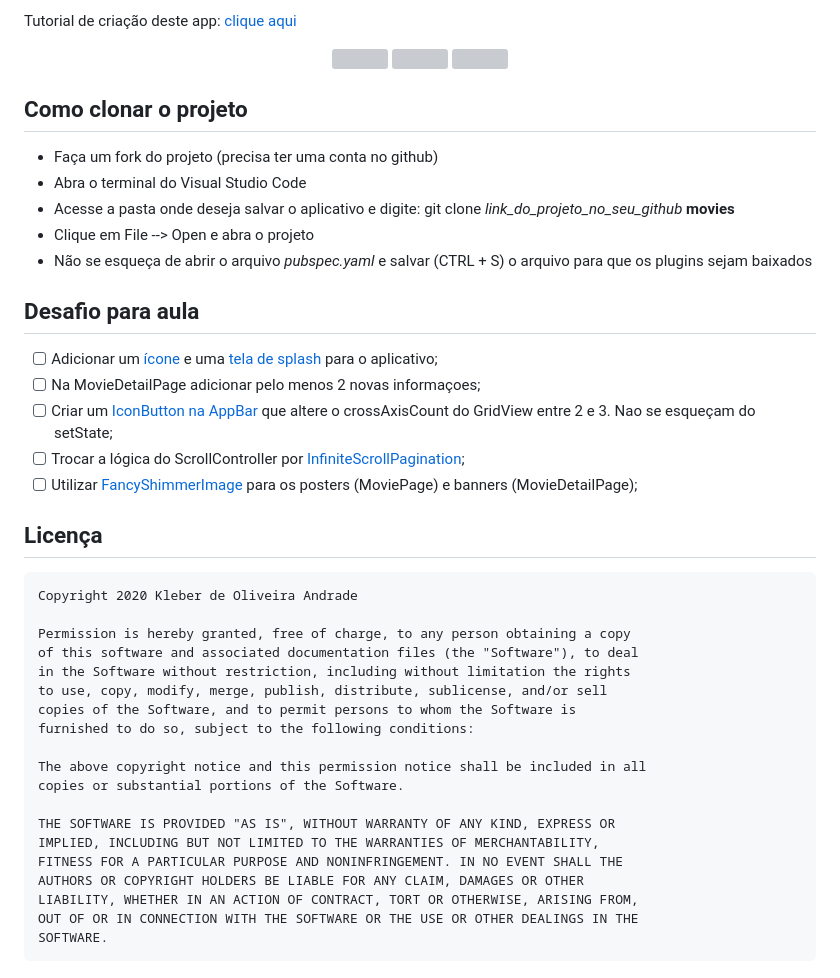
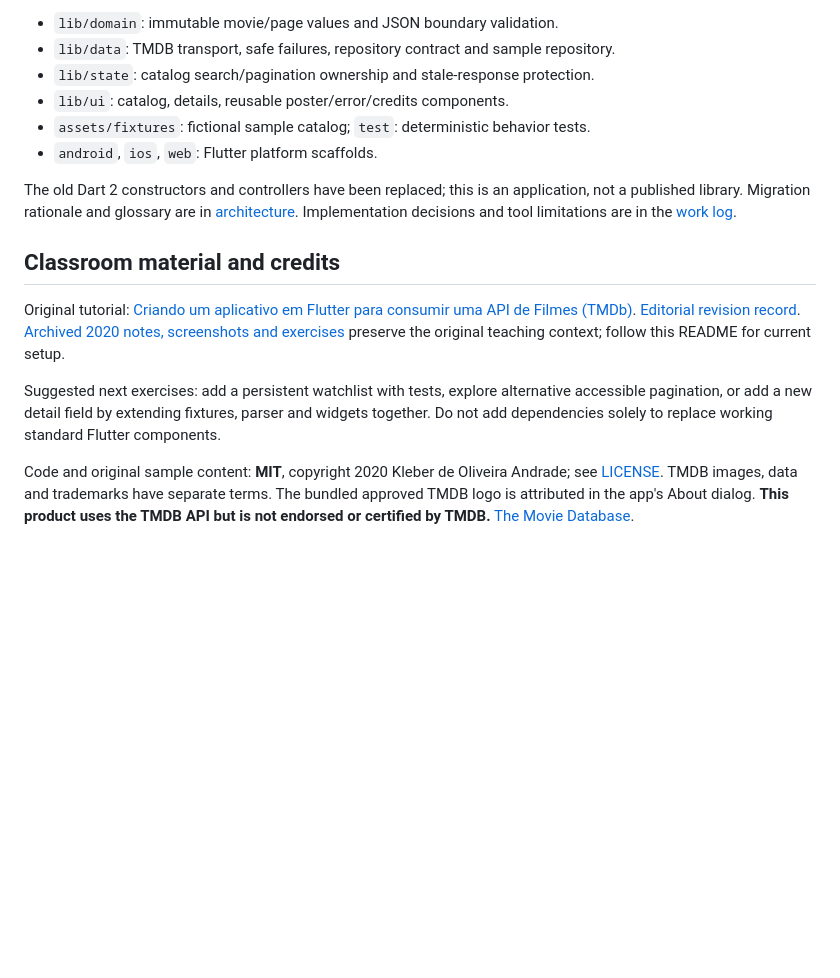
Before and after one commit to kleberandrade/movies-flutter, a Markdown page: README.md, the part around one of its changes. Rendered like a GitHub page; blank space fills up the shorter version; grey boxes are pictures that could not be loaded.

```diff
--- a/README.md
+++ b/README.md
@@ -45,46 +60,17 @@ Aplicativo de lista de filmes utilizando a API do [TMDb](https://www.themoviedb.
 
-Tutorial de criação deste app: [clique aqui](https://kleberandrade.medium.com/criando-um-aplicativo-em-flutter-para-consumir-uma-api-de-filmes-tmdb-2b5a9982bfcd)
+- `lib/domain`: immutable movie/page values and JSON boundary validation.
+- `lib/data`: TMDB transport, safe failures, repository contract and sample repository.
+- `lib/state`: catalog search/pagination ownership and stale-response protection.
+- `lib/ui`: catalog, details, reusable poster/error/credits components.
+- `assets/fixtures`: fictional sample catalog; `test`: deterministic behavior tests.
+- `android`, `ios`, `web`: Flutter platform scaffolds.
 
-<p align="center">
-    <img src="https://miro.medium.com/max/334/1*QWNFydDZqp2Y12UDsRROHQ.png" width="250"/>
-    <img src="https://miro.medium.com/max/334/1*zk7ckxu63R3zKAGdUdUAbg.png" width="250"/>
-    <img src="https://miro.medium.com/max/334/1*SpoH2wRV3jNAuCk1Hz4EzQ.png" width="250"/>
-</p>
+The old Dart 2 constructors and controllers have been replaced; this is an application, not a published library. Migration rationale and glossary are in [architecture](docs/architecture.md). Implementation decisions and tool limitations are in the [work log](docs/work-log.md).
 
-## Como clonar o projeto
+## Classroom material and credits
 
-*   Faça um fork do projeto (precisa ter uma conta no github)
-*   Abra o terminal do Visual Studio Code
-*   Acesse a pasta onde deseja salvar o aplicativo e digite: git clone *link_do_projeto_no_seu_github* **movies**
-*   Clique em File --> Open e abra o projeto
-*   Não se esqueça de abrir o arquivo *pubspec.yaml* e salvar (CTRL + S) o arquivo para que os plugins sejam baixados
+Original tutorial: [Criando um aplicativo em Flutter para consumir uma API de Filmes (TMDb)](https://kleberandrade.medium.com/criando-um-aplicativo-em-flutter-para-consumir-uma-api-de-filmes-tmdb-2b5a9982bfcd). [Editorial revision record](docs/medium-update.pt-BR.md). [Archived 2020 notes, screenshots and exercises](docs/classroom-2020.md) preserve the original teaching context; follow this README for current setup.
 
-## Desafio para aula
+Suggested next exercises: add a persistent watchlist with tests, explore alternative accessible pagination, or add a new detail field by extending fixtures, parser and widgets together. Do not add dependencies solely to replace working standard Flutter components.
 
-*   [ ] Adicionar um [ícone](https://pub.dev/packages/flutter_launcher_icons) e uma [tela de splash](https://pub.dev/packages/custom_splash) para o aplicativo;
-*   [ ] Na MovieDetailPage adicionar pelo menos 2 novas informaçoes;
-*   [ ] Criar um [IconButton na AppBar](https://medium.com/flutterpub/playing-with-appbar-in-flutter-3a8abd9b982a) que altere o crossAxisCount do GridView entre 2 e 3. Nao se esqueçam do setState;
-*   [ ] Trocar a lógica do ScrollController por [InfiniteScrollPagination](https://pub.dev/packages/infinite_scroll_pagination);
-*   [ ] Utilizar [FancyShimmerImage](https://pub.dev/packages/fancy_shimmer_image) para os posters (MoviePage) e banners (MovieDetailPage);
-
-## Licença
-
-    Copyright 2020 Kleber de Oliveira Andrade
-
-    Permission is hereby granted, free of charge, to any person obtaining a copy
-    of this software and associated documentation files (the "Software"), to deal
-    in the Software without restriction, including without limitation the rights
-    to use, copy, modify, merge, publish, distribute, sublicense, and/or sell
-    copies of the Software, and to permit persons to whom the Software is
-    furnished to do so, subject to the following conditions:
-
-    The above copyright notice and this permission notice shall be included in all
-    copies or substantial portions of the Software.
-
-    THE SOFTWARE IS PROVIDED "AS IS", WITHOUT WARRANTY OF ANY KIND, EXPRESS OR
-    IMPLIED, INCLUDING BUT NOT LIMITED TO THE WARRANTIES OF MERCHANTABILITY,
-    FITNESS FOR A PARTICULAR PURPOSE AND NONINFRINGEMENT. IN NO EVENT SHALL THE
-    AUTHORS OR COPYRIGHT HOLDERS BE LIABLE FOR ANY CLAIM, DAMAGES OR OTHER
-    LIABILITY, WHETHER IN AN ACTION OF CONTRACT, TORT OR OTHERWISE, ARISING FROM,
-    OUT OF OR IN CONNECTION WITH THE SOFTWARE OR THE USE OR OTHER DEALINGS IN THE
-    SOFTWARE.
+Code and original sample content: **MIT**, copyright 2020 Kleber de Oliveira Andrade; see [LICENSE](LICENSE). TMDB images, data and trademarks have separate terms. The bundled approved TMDB logo is attributed in the app's About dialog. **This product uses the TMDB API but is not endorsed or certified by TMDB.** [The Movie Database](https://www.themoviedb.org).
```
Also changed, not shown: other parts of README.md (+39 -24 lines), docs/architecture.md (added, +33 -0 lines), docs/classroom-2020.md (added, +53 -0 lines), docs/medium-update.pt-BR.md (added, +18 -0 lines), docs/validation.md (added, +31 -0 lines), docs/work-log.md (added, +19 -0 lines), docs/screenshots/catalog-desktop.jpg (added), docs/screenshots/catalog-mobile.jpg (added), docs/screenshots/detail-desktop.jpg (added), docs/screenshots/detail-mobile.jpg (added), 1 other file.
